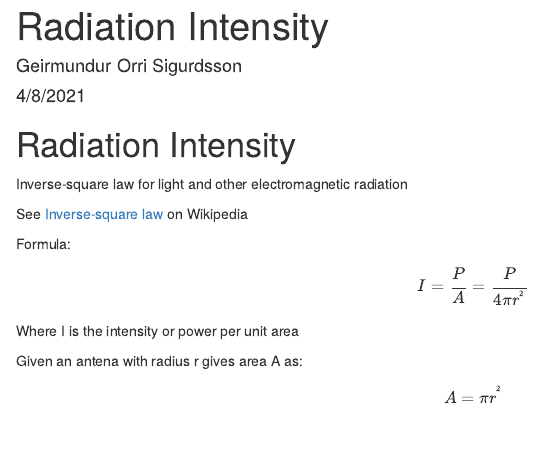
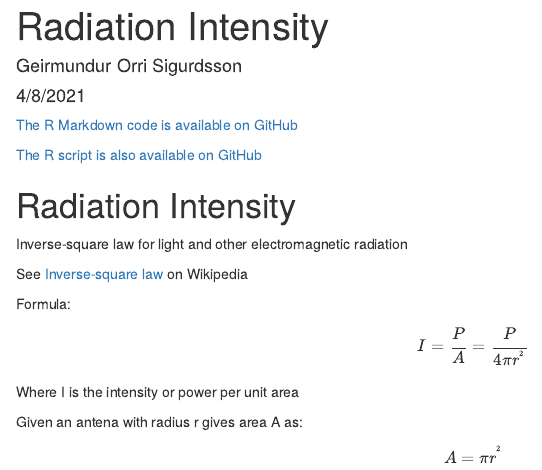
Before and after one commit to orri93/analysis, an R Markdown document (etc/astronomy/radiation-intensity.Rmd): the page in a window 1100 px wide, from its top. Rendered offline with R 4.5, knitr and Pandoc, with nearby package versions.

Commit message:
Adding links to the radiation intensity R markdowns

````diff
--- a/etc/astronomy/radiation-intensity.Rmd
+++ b/etc/astronomy/radiation-intensity.Rmd
@@ -4,6 +4,10 @@ author: "Geirmundur Orri Sigurdsson"
 date: "4/8/2021"
 output: html_document
 ---
+
+[The R Markdown code is available on GitHub](https://github.com/orri93/analysis/blob/master/etc/astronomy/radiation-intensity.Rmd)
+
+[The R script is also available on GitHub](https://github.com/orri93/analysis/blob/master/src/r/radiation-intensity.R)
 
 ```{r setup, include=FALSE}
 knitr::opts_chunk$set(echo = TRUE)
````
